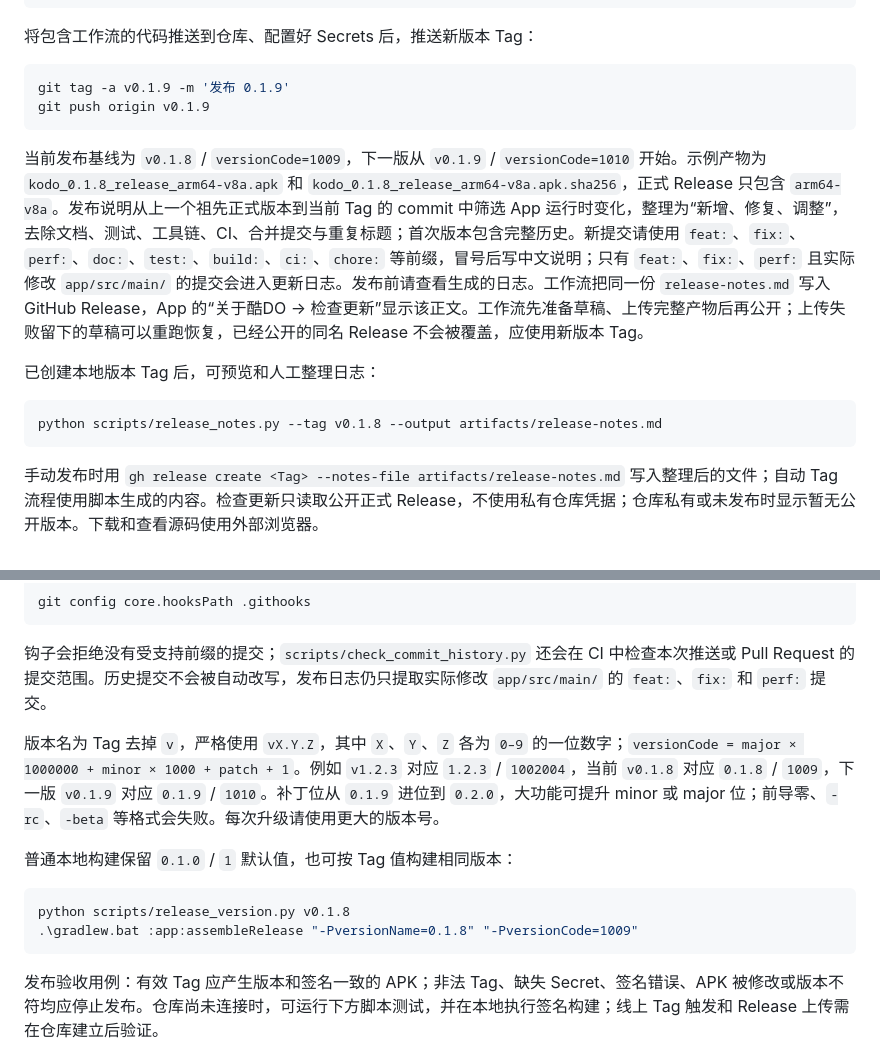
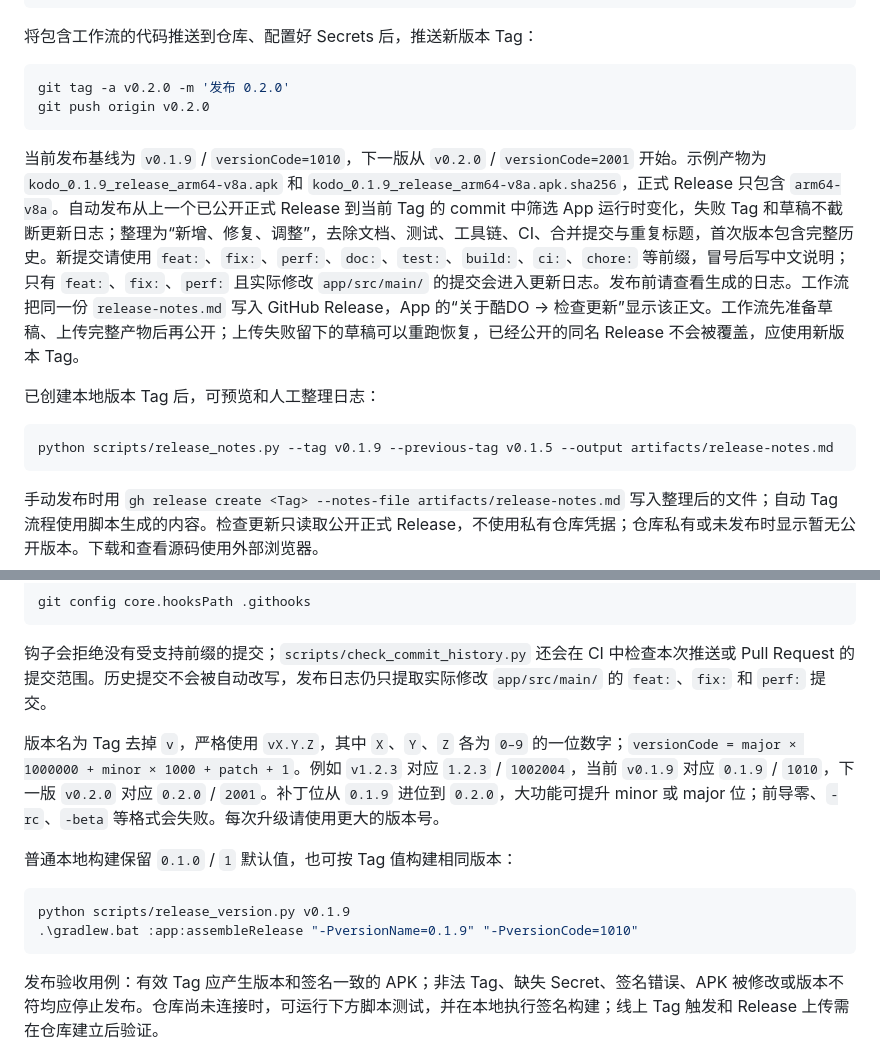
Before and after one commit to pengyuyan29/kudo-android, a Markdown page: README.md, 2 parts joined by grey strips. Drawn GitHub-style.

Commit message:
doc: 记录0.1.9发布基线和0.2.0版本进位

````diff
--- a/README.md
+++ b/README.md
@@ -89,16 +89,16 @@ Windows 可将密钥库 Base64 直接复制到剪贴板，再粘贴到对应 Sec
 将包含工作流的代码推送到仓库、配置好 Secrets 后，推送新版本 Tag：
 
 ```powershell
-git tag -a v0.1.9 -m '发布 0.1.9'
-git push origin v0.1.9
+git tag -a v0.2.0 -m '发布 0.2.0'
+git push origin v0.2.0
 ```
 
-当前发布基线为 `v0.1.8` / `versionCode=1009`，下一版从 `v0.1.9` / `versionCode=1010` 开始。示例产物为 `kodo_0.1.8_release_arm64-v8a.apk` 和 `kodo_0.1.8_release_arm64-v8a.apk.sha256`，正式 Release 只包含 `arm64-v8a`。发布说明从上一个祖先正式版本到当前 Tag 的 commit 中筛选 App 运行时变化，整理为“新增、修复、调整”，去除文档、测试、工具链、CI、合并提交与重复标题；首次版本包含完整历史。新提交请使用 `feat:`、`fix:`、`perf:`、`doc:`、`test:`、`build:`、`ci:`、`chore:` 等前缀，冒号后写中文说明；只有 `feat:`、`fix:`、`perf:` 且实际修改 `app/src/main/` 的提交会进入更新日志。发布前请查看生成的日志。工作流把同一份 `release-notes.md` 写入 GitHub Release，App 的“关于酷DO → 检查更新”显示该正文。工作流先准备草稿、上传完整产物后再公开；上传失败留下的草稿可以重跑恢复，已经公开的同名 Release 不会被覆盖，应使用新版本 Tag。
+当前发布基线为 `v0.1.9` / `versionCode=1010`，下一版从 `v0.2.0` / `versionCode=2001` 开始。示例产物为 `kodo_0.1.9_release_arm64-v8a.apk` 和 `kodo_0.1.9_release_arm64-v8a.apk.sha256`，正式 Release 只包含 `arm64-v8a`。自动发布从上一个已公开正式 Release 到当前 Tag 的 commit 中筛选 App 运行时变化，失败 Tag 和草稿不截断更新日志；整理为“新增、修复、调整”，去除文档、测试、工具链、CI、合并提交与重复标题，首次版本包含完整历史。新提交请使用 `feat:`、`fix:`、`perf:`、`doc:`、`test:`、`build:`、`ci:`、`chore:` 等前缀，冒号后写中文说明；只有 `feat:`、`fix:`、`perf:` 且实际修改 `app/src/main/` 的提交会进入更新日志。发布前请查看生成的日志。工作流把同一份 `release-notes.md` 写入 GitHub Release，App 的“关于酷DO → 检查更新”显示该正文。工作流先准备草稿、上传完整产物后再公开；上传失败留下的草稿可以重跑恢复，已经公开的同名 Release 不会被覆盖，应使用新版本 Tag。
 
 已创建本地版本 Tag 后，可预览和人工整理日志：
 
 ```powershell
-python scripts/release_notes.py --tag v0.1.8 --output artifacts/release-notes.md
+python scripts/release_notes.py --tag v0.1.9 --previous-tag v0.1.5 --output artifacts/release-notes.md
 ```
 
 手动发布时用 `gh release create <Tag> --notes-file artifacts/release-notes.md` 写入整理后的文件；自动 Tag 流程使用脚本生成的内容。检查更新只读取公开正式 Release，不使用私有仓库凭据；仓库私有或未发布时显示暂无公开版本。下载和查看源码使用外部浏览器。
@@ -113,13 +113,13 @@ git config core.hooksPath .githooks
 
 钩子会拒绝没有受支持前缀的提交；`scripts/check_commit_history.py` 还会在 CI 中检查本次推送或 Pull Request 的提交范围。历史提交不会被自动改写，发布日志仍只提取实际修改 `app/src/main/` 的 `feat:`、`fix:` 和 `perf:` 提交。
 
-版本名为 Tag 去掉 `v`，严格使用 `vX.Y.Z`，其中 `X`、`Y`、`Z` 各为 `0–9` 的一位数字；`versionCode = major × 1000000 + minor × 1000 + patch + 1`。例如 `v1.2.3` 对应 `1.2.3` / `1002004`，当前 `v0.1.8` 对应 `0.1.8` / `1009`，下一版 `v0.1.9` 对应 `0.1.9` / `1010`。补丁位从 `0.1.9` 进位到 `0.2.0`，大功能可提升 minor 或 major 位；前导零、`-rc`、`-beta` 等格式会失败。每次升级请使用更大的版本号。
+版本名为 Tag 去掉 `v`，严格使用 `vX.Y.Z`，其中 `X`、`Y`、`Z` 各为 `0–9` 的一位数字；`versionCode = major × 1000000 + minor × 1000 + patch + 1`。例如 `v1.2.3` 对应 `1.2.3` / `1002004`，当前 `v0.1.9` 对应 `0.1.9` / `1010`，下一版 `v0.2.0` 对应 `0.2.0` / `2001`。补丁位从 `0.1.9` 进位到 `0.2.0`，大功能可提升 minor 或 major 位；前导零、`-rc`、`-beta` 等格式会失败。每次升级请使用更大的版本号。
 
 普通本地构建保留 `0.1.0` / `1` 默认值，也可按 Tag 值构建相同版本：
 
 ```powershell
-python scripts/release_version.py v0.1.8
-.\gradlew.bat :app:assembleRelease "-PversionName=0.1.8" "-PversionCode=1009"
+python scripts/release_version.py v0.1.9
+.\gradlew.bat :app:assembleRelease "-PversionName=0.1.9" "-PversionCode=1010"
 ```
 
 发布验收用例：有效 Tag 应产生版本和签名一致的 APK；非法 Tag、缺失 Secret、签名错误、APK 被修改或版本不符均应停止发布。仓库尚未连接时，可运行下方脚本测试，并在本地执行签名构建；线上 Tag 触发和 Release 上传需在仓库建立后验证。
````
Also changed, not shown: 1 other file.
